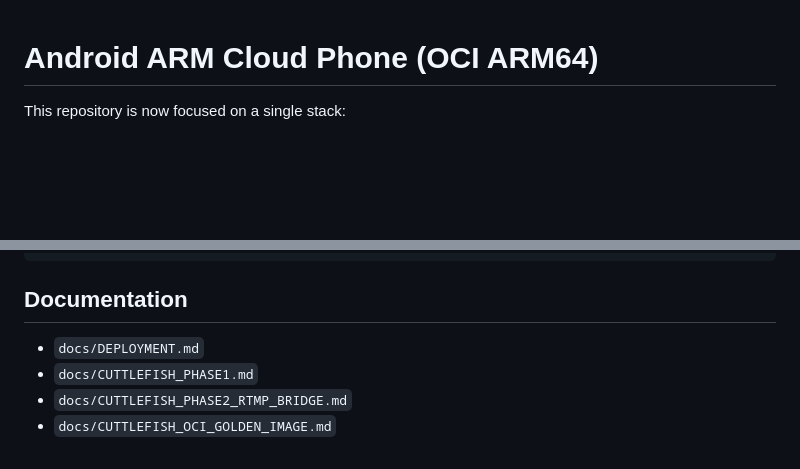
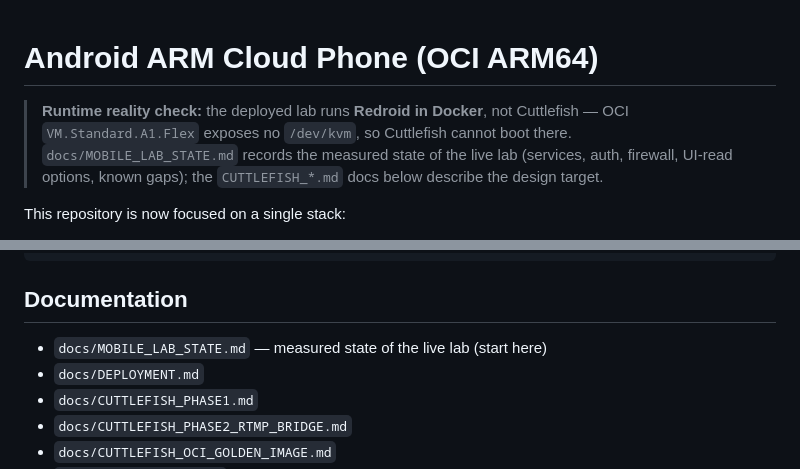
Before and after one commit to lehelkovach/redroid-cloud-phone, a Markdown page: README.md, 2 parts joined by grey strips. Rendered like a GitHub page; blank space fills up the shorter version.

```diff
--- a/README.md
+++ b/README.md
@@ -1,4 +1,10 @@
 # Android ARM Cloud Phone (OCI ARM64)
+
+> **Runtime reality check:** the deployed lab runs **Redroid in Docker**, not
+> Cuttlefish — OCI `VM.Standard.A1.Flex` exposes no `/dev/kvm`, so Cuttlefish
+> cannot boot there. `docs/MOBILE_LAB_STATE.md` records the measured state of
+> the live lab (services, auth, firewall, UI-read options, known gaps); the
+> `CUTTLEFISH_*.md` docs below describe the design target.
 
 This repository is now focused on a single stack:
 
@@ -98,6 +104,7 @@ android-arm-cloud-phone/
 
 ## Documentation
 
+- `docs/MOBILE_LAB_STATE.md` — measured state of the live lab (start here)
 - `docs/DEPLOYMENT.md`
 - `docs/CUTTLEFISH_PHASE1.md`
 - `docs/CUTTLEFISH_PHASE2_RTMP_BRIDGE.md`
```
Also changed, not shown: docs/API_REFERENCE.md (+96 -0 lines), docs/MOBILE_LAB_STATE.md (added, +132 -0 lines).
